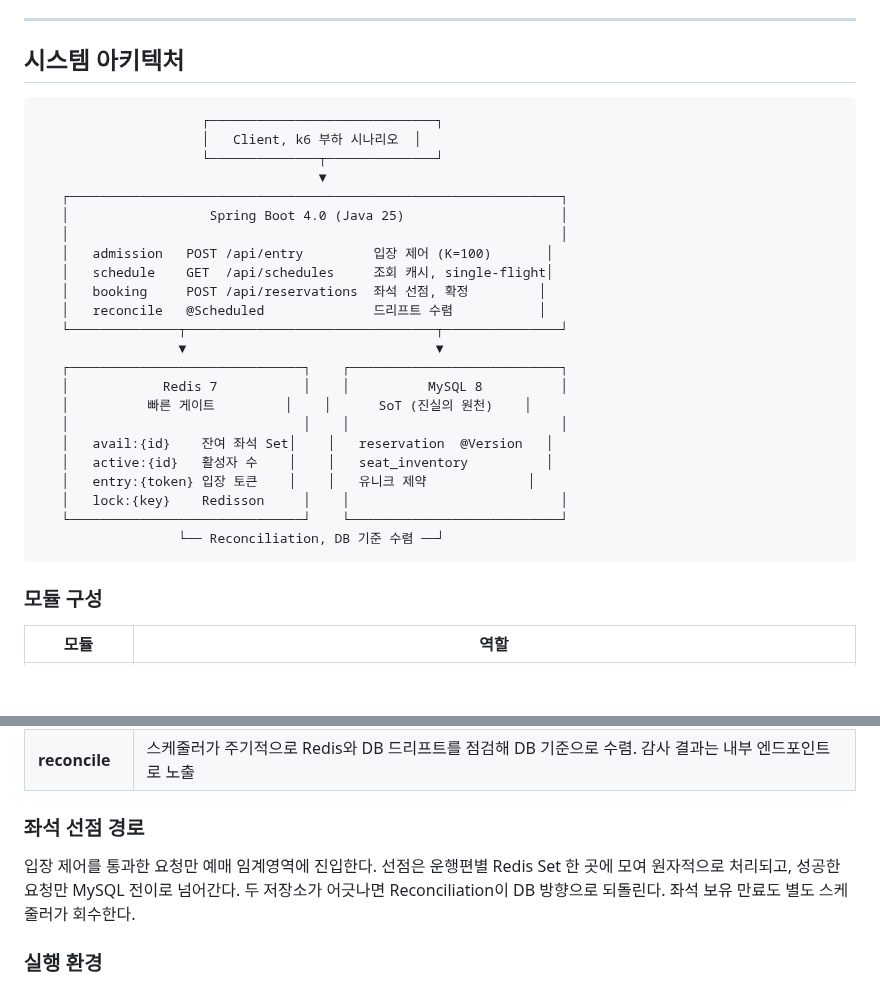
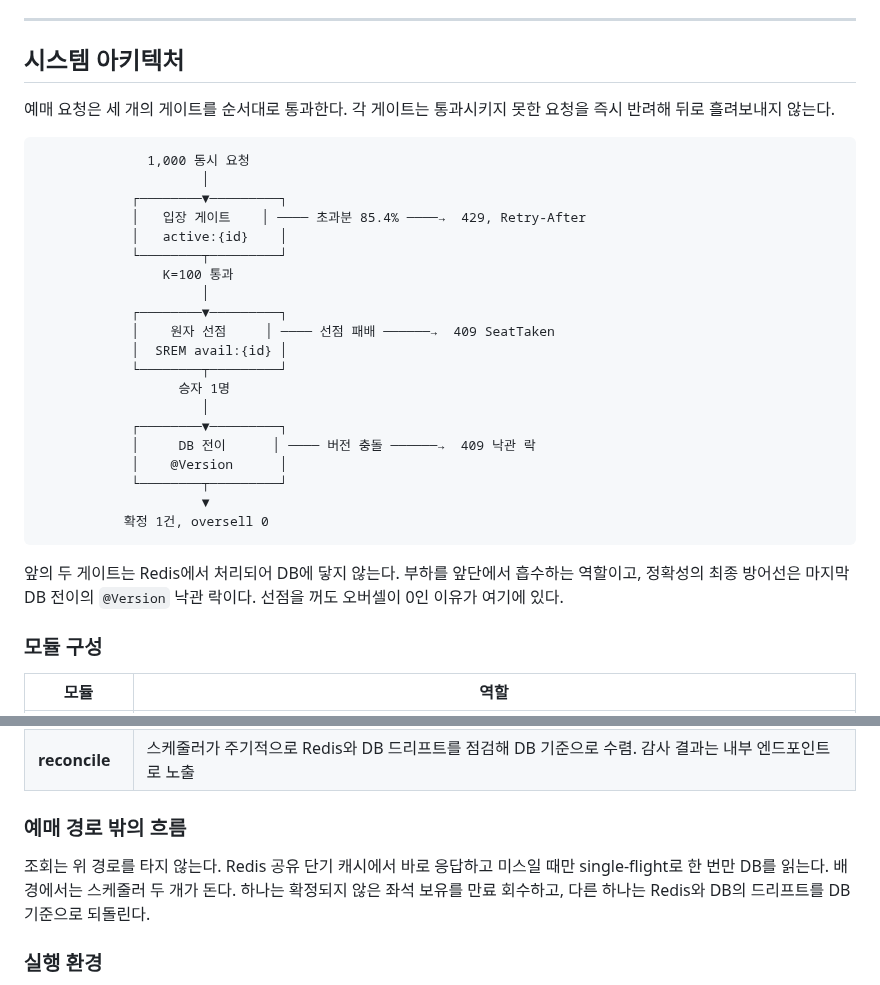
Before and after one commit to ass3027/portfolio, a Markdown page: content/02-ktx-ticketing.md, 2 parts joined by grey strips. Drawn GitHub-style; blank space fills up the shorter version.

Commit message:
KTX 시스템 아키텍처를 컴포넌트 구조도에서 게이트 퍼널로 교체
기존 다이어그램은 애플리케이션, Redis, MySQL 을 나열한 정적
구조도라 무엇이 있는지는 보여줘도 요청이 어떻게 처리되는지는
드러나지 않았다. 이 프로젝트의 서사는 구성 요소가 아니라
동시 요청이 게이트를 통과하며 걸러지는 과정이므로 흐름 중심으로
다시 그린다.

- 1,000 동시 요청이 입장 게이트, 원자 선점, DB 전이 세 단계를
  거쳐 확정 1건으로 좁혀지는 세로 퍼널로 교체
- 각 게이트에서 탈락한 요청의 반려 응답을 오른쪽 가지로 표시.
  429 Retry-After, 409 SeatTaken, 409 낙관 락
- 게이트별 통과 수치를 그림 안에 넣어 다이어그램 하나가
  구조와 성과를 함께 전달하도록 함
- 앞 두 게이트는 Redis 에서 끝나 DB 에 닿지 않고 최종 방어선은
  @Version 이라는 점을 명시. 선점을 꺼도 오버셀이 0인 이유가
  실험 페이지의 E1 결론과 이어짐

좌석 선점 경로 문단은 퍼널이 시각적으로 대체하므로 삭제하고,
퍼널에 담기지 않는 조회 경로와 배경 스케줄러 두 개를 설명하는
문단으로 교체했다. 모듈 구성 표와 실행 환경은 유지.

반려 응답과 상태 전이는 로컬 소스의 BookingService, AdmissionService
확인 결과를 따랐고, 박스 세 개는 표시폭 32 로 정렬을 검증했다.

Co-Authored-By: Claude Opus 5 <noreply@anthropic.com>
Claude-Session: https://claude.ai/code/session_011dgDPx2djvpAD17rFea1Hm

````diff
--- a/content/02-ktx-ticketing.md
+++ b/content/02-ktx-ticketing.md
@@ -27,31 +27,32 @@ CRUD 기능 수가 아니라 **N명이 한 좌석을 경합할 때 정확히 1
 
 ## 시스템 아키텍처
 
+예매 요청은 세 개의 게이트를 순서대로 통과한다. 각 게이트는 통과시키지 못한 요청을 즉시 반려해 뒤로 흘려보내지 않는다.
+
 ```
-                     ┌─────────────────────────────┐
-                     │   Client, k6 부하 시나리오  │
-                     └──────────────┬──────────────┘
-                                    ▼
-   ┌───────────────────────────────────────────────────────────────┐
-   │                  Spring Boot 4.0 (Java 25)                    │
-   │                                                               │
-   │   admission   POST /api/entry         입장 제어 (K=100)       │
-   │   schedule    GET  /api/schedules     조회 캐시, single-flight│
-   │   booking     POST /api/reservations  좌석 선점, 확정         │
-   │   reconcile   @Scheduled              드리프트 수렴           │
-   └──────────────┬────────────────────────────────┬───────────────┘
-                  ▼                                ▼
-   ┌──────────────────────────────┐    ┌───────────────────────────┐
-   │            Redis 7           │    │          MySQL 8          │
-   │          빠른 게이트         │    │      SoT (진실의 원천)    │
-   │                              │    │                           │
-   │   avail:{id}    잔여 좌석 Set│    │   reservation  @Version   │
-   │   active:{id}   활성자 수    │    │   seat_inventory          │
-   │   entry:{token} 입장 토큰    │    │   유니크 제약             │
-   │   lock:{key}    Redisson     │    │                           │
-   └──────────────────────────────┘    └───────────────────────────┘
-                  └── Reconciliation, DB 기준 수렴 ──┘
+              1,000 동시 요청
+                     │
+            ┌────────▼─────────┐
+            │   입장 게이트    │ ──── 초과분 85.4% ────→  429, Retry-After
+            │   active:{id}    │
+            └────────┬─────────┘
+                K=100 통과
+                     │
+            ┌────────▼─────────┐
+            │    원자 선점     │ ──── 선점 패배 ──────→  409 SeatTaken
+            │  SREM avail:{id} │
+            └────────┬─────────┘
+                  승자 1명
+                     │
+            ┌────────▼─────────┐
+            │     DB 전이      │ ──── 버전 충돌 ──────→  409 낙관 락
+            │    @Version      │
+            └────────┬─────────┘
+                     ▼
+           확정 1건, oversell 0
 ```
+
+앞의 두 게이트는 Redis에서 처리되어 DB에 닿지 않는다. 부하를 앞단에서 흡수하는 역할이고, 정확성의 최종 방어선은 마지막 DB 전이의 `@Version` 낙관 락이다. 선점을 꺼도 오버셀이 0인 이유가 여기에 있다.
 
 ### 모듈 구성
 
@@ -62,9 +63,9 @@ CRUD 기능 수가 아니라 **N명이 한 좌석을 경합할 때 정확히 1
 | **booking** | 예매 생성, 확정, 취소. Redis Set 원자 선점으로 좌석을 잡고 MySQL로 전이, `@Version` 낙관 락이 최종 방어선 |
 | **reconcile** | 스케줄러가 주기적으로 Redis와 DB 드리프트를 점검해 DB 기준으로 수렴. 감사 결과는 내부 엔드포인트로 노출 |
 
-### 좌석 선점 경로
+### 예매 경로 밖의 흐름
 
-입장 제어를 통과한 요청만 예매 임계영역에 진입한다. 선점은 운행편별 Redis Set 한 곳에 모여 원자적으로 처리되고, 성공한 요청만 MySQL 전이로 넘어간다. 두 저장소가 어긋나면 Reconciliation이 DB 방향으로 되돌린다. 좌석 보유 만료도 별도 스케줄러가 회수한다.
+조회는 위 경로를 타지 않는다. Redis 공유 단기 캐시에서 바로 응답하고 미스일 때만 single-flight로 한 번만 DB를 읽는다. 배경에서는 스케줄러 두 개가 돈다. 하나는 확정되지 않은 좌석 보유를 만료 회수하고, 다른 하나는 Redis와 DB의 드리프트를 DB 기준으로 되돌린다.
 
 ### 실행 환경
 
````
